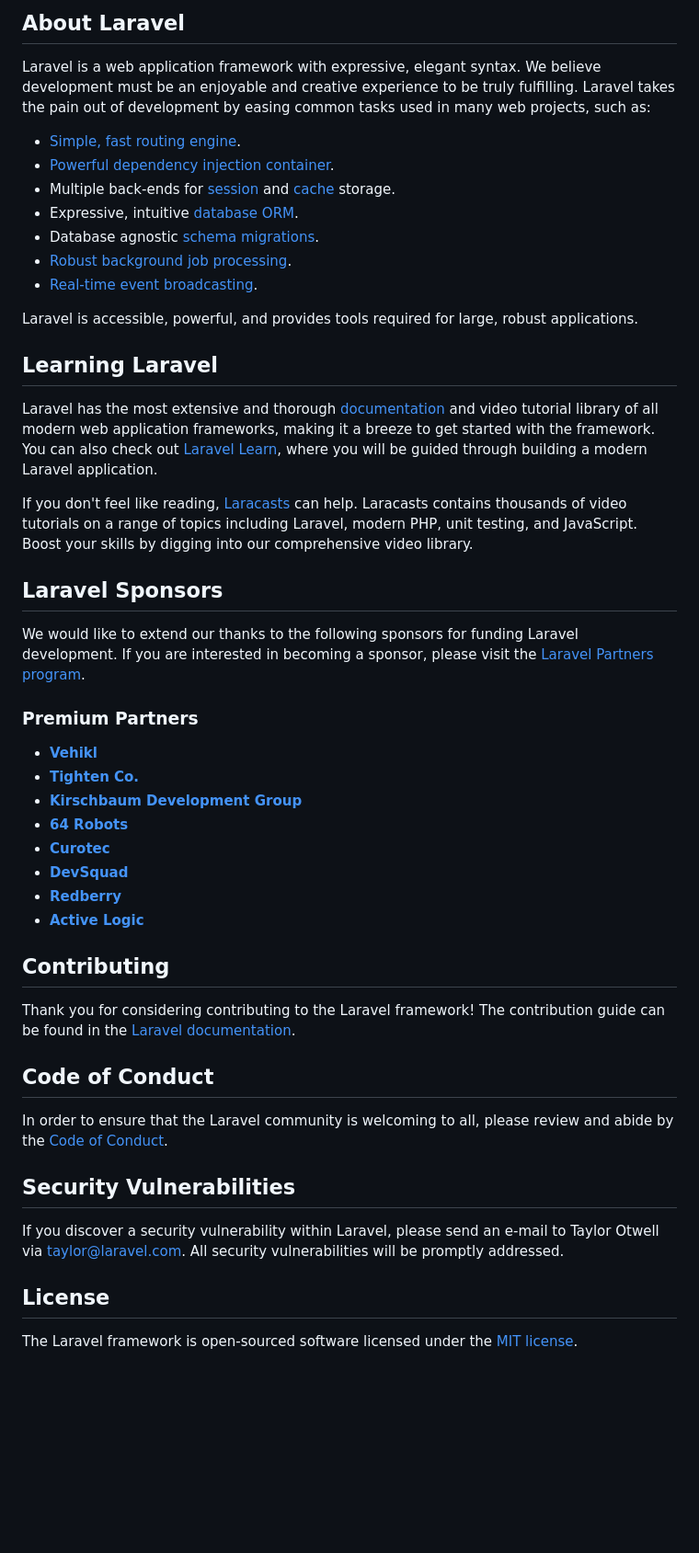
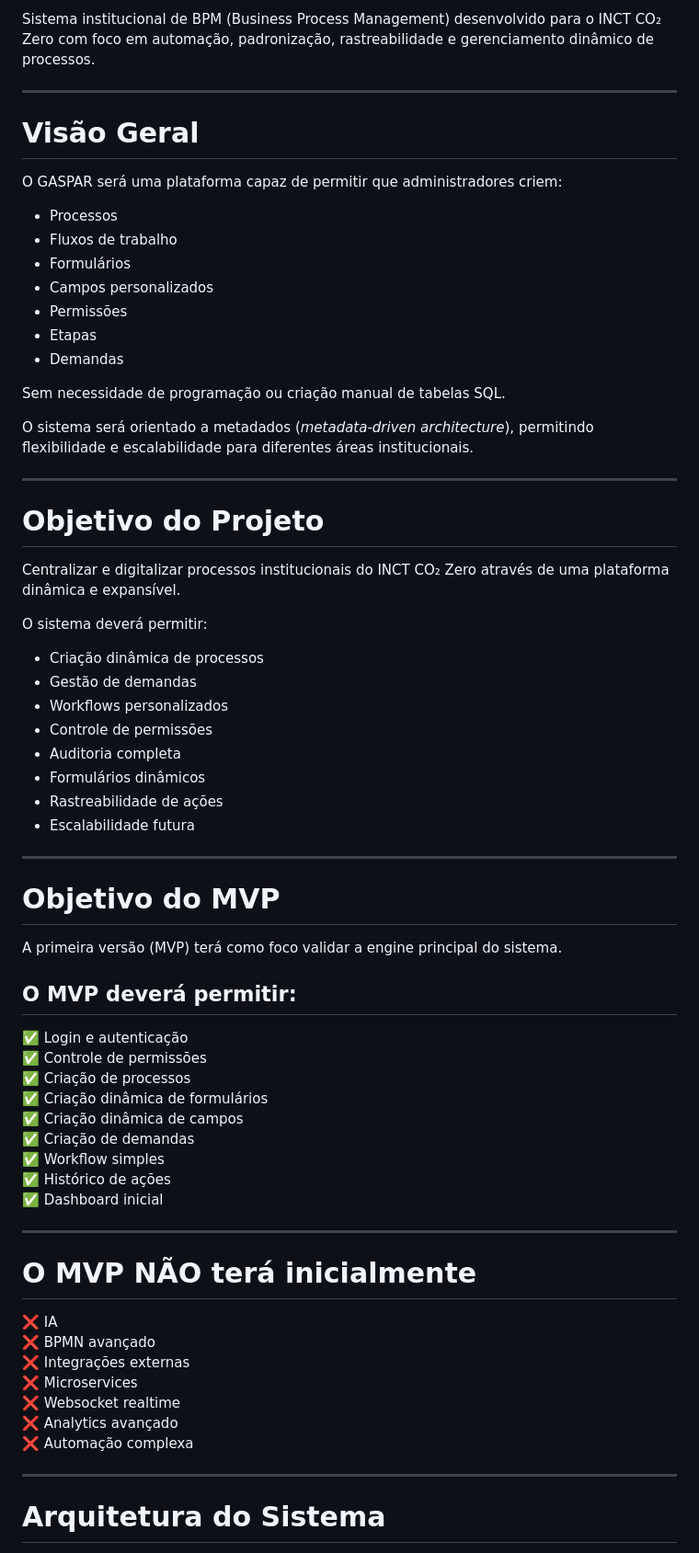
Before and after one commit to gustavosouto02/Gaspar, a Markdown page: README.md, the part around one of its changes. Shown at 92% size. Rendered like a GitHub page; blank space fills up the shorter version.

```diff
--- a/README.md
+++ b/README.md
@@ -9,51 +3,72 @@
 
-## About Laravel
+Sistema institucional de BPM (Business Process Management) desenvolvido para o INCT CO₂ Zero com foco em automação, padronização, rastreabilidade e gerenciamento dinâmico de processos.
 
-Laravel is a web application framework with expressive, elegant syntax. We believe development must be an enjoyable and creative experience to be truly fulfilling. Laravel takes the pain out of development by easing common tasks used in many web projects, such as:
+---
 
-- [Simple, fast routing engine](https://laravel.com/docs/routing).
-- [Powerful dependency injection container](https://laravel.com/docs/container).
-- Multiple back-ends for [session](https://laravel.com/docs/session) and [cache](https://laravel.com/docs/cache) storage.
-- Expressive, intuitive [database ORM](https://laravel.com/docs/eloquent).
-- Database agnostic [schema migrations](https://laravel.com/docs/migrations).
-- [Robust background job processing](https://laravel.com/docs/queues).
-- [Real-time event broadcasting](https://laravel.com/docs/broadcasting).
+# Visão Geral
 
-Laravel is accessible, powerful, and provides tools required for large, robust applications.
+O GASPAR será uma plataforma capaz de permitir que administradores criem:
 
-## Learning Laravel
+- Processos
+- Fluxos de trabalho
+- Formulários
+- Campos personalizados
+- Permissões
+- Etapas
+- Demandas
 
-Laravel has the most extensive and thorough [documentation](https://laravel.com/docs) and video tutorial library of all modern web application frameworks, making it a breeze to get started with the framework. You can also check out [Laravel Learn](https://laravel.com/learn), where you will be guided through building a modern Laravel application.
+Sem necessidade de programação ou criação manual de tabelas SQL.
 
-If you don't feel like reading, [Laracasts](https://laracasts.com) can help. Laracasts contains thousands of video tutorials on a range of topics including Laravel, modern PHP, unit testing, and JavaScript. Boost your skills by digging into our comprehensive video library.
+O sistema será orientado a metadados (*metadata-driven architecture*), permitindo flexibilidade e escalabilidade para diferentes áreas institucionais.
 
-## Laravel Sponsors
+---
 
-We would like to extend our thanks to the following sponsors for funding Laravel development. If you are interested in becoming a sponsor, please visit the [Laravel Partners program](https://partners.laravel.com).
+# Objetivo do Projeto
 
-### Premium Partners
+Centralizar e digitalizar processos institucionais do INCT CO₂ Zero através de uma plataforma dinâmica e expansível.
 
-- **[Vehikl](https://vehikl.com)**
-- **[Tighten Co.](https://tighten.co)**
-- **[Kirschbaum Development Group](https://kirschbaumdevelopment.com)**
-- **[64 Robots](https://64robots.com)**
-- **[Curotec](https://www.curotec.com/services/technologies/laravel)**
-- **[DevSquad](https://devsquad.com/hire-laravel-developers)**
-- **[Redberry](https://redberry.international/laravel-development)**
-- **[Active Logic](https://activelogic.com)**
+O sistema deverá permitir:
 
-## Contributing
+- Criação dinâmica de processos
+- Gestão de demandas
+- Workflows personalizados
+- Controle de permissões
+- Auditoria completa
+- Formulários dinâmicos
+- Rastreabilidade de ações
+- Escalabilidade futura
 
-Thank you for considering contributing to the Laravel framework! The contribution guide can be found in the [Laravel documentation](https://laravel.com/docs/contributions).
+---
 
-## Code of Conduct
+# Objetivo do MVP
 
-In order to ensure that the Laravel community is welcoming to all, please review and abide by the [Code of Conduct](https://laravel.com/docs/contributions#code-of-conduct).
+A primeira versão (MVP) terá como foco validar a engine principal do sistema.
 
-## Security Vulnerabilities
+## O MVP deverá permitir:
 
-If you discover a security vulnerability within Laravel, please send an e-mail to Taylor Otwell via [taylor@laravel.com](mailto:taylor@laravel.com). All security vulnerabilities will be promptly addressed.
+✅ Login e autenticação
+✅ Controle de permissões
+✅ Criação de processos
+✅ Criação dinâmica de formulários
+✅ Criação dinâmica de campos
+✅ Criação de demandas
+✅ Workflow simples
+✅ Histórico de ações
+✅ Dashboard inicial
 
-## License
+---
 
-The Laravel framework is open-sourced software licensed under the [MIT license](https://opensource.org/licenses/MIT).
+# O MVP NÃO terá inicialmente
+
+❌ IA
+❌ BPMN avançado
+❌ Integrações externas
+❌ Microservices
+❌ Websocket realtime
+❌ Analytics avançado
+❌ Automação complexa
+
+---
+
+# Arquitetura do Sistema
+
```
Also changed, not shown: other parts of README.md (+266 -7 lines).
